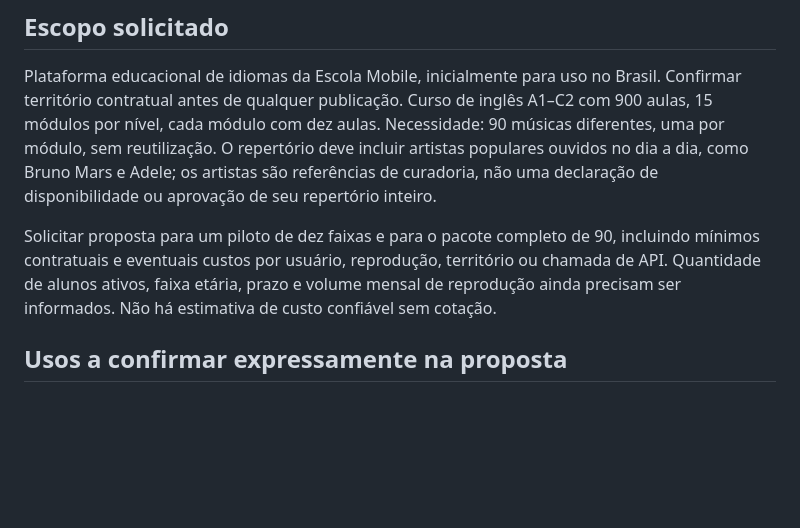
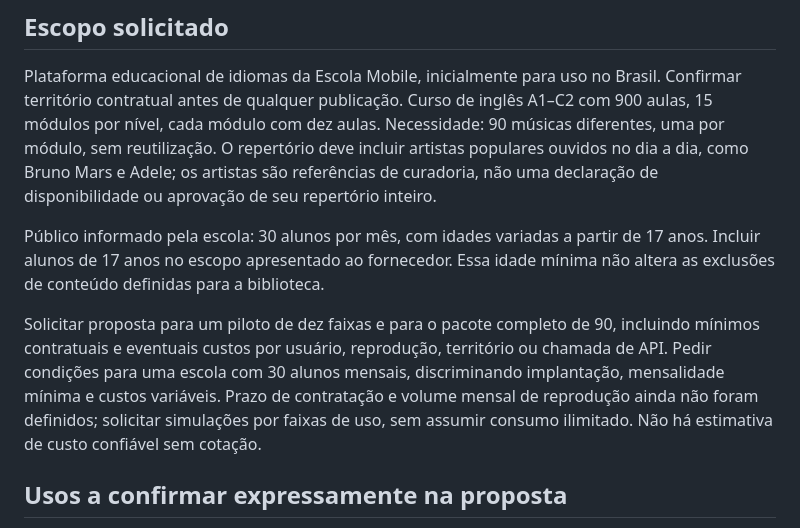
Before and after one commit to samuel-santos448/studyIA, a Markdown page: docs/music-commercial-brief.md, the part around the change. Rendered like a GitHub page; blank space fills up the shorter version.

Commit message:
Specify 30 monthly learners aged 17 and above in music licensing brief

```diff
--- a/docs/music-commercial-brief.md
+++ b/docs/music-commercial-brief.md
@@ -6,7 +6,9 @@ Preparado em 21 de outubro de 2026. Não enviado a fornecedores. Não há contra
 
 Plataforma educacional de idiomas da Escola Mobile, inicialmente para uso no Brasil. Confirmar território contratual antes de qualquer publicação. Curso de inglês A1–C2 com 900 aulas, 15 módulos por nível, cada módulo com dez aulas. Necessidade: 90 músicas diferentes, uma por módulo, sem reutilização. O repertório deve incluir artistas populares ouvidos no dia a dia, como Bruno Mars e Adele; os artistas são referências de curadoria, não uma declaração de disponibilidade ou aprovação de seu repertório inteiro.
 
-Solicitar proposta para um piloto de dez faixas e para o pacote completo de 90, incluindo mínimos contratuais e eventuais custos por usuário, reprodução, território ou chamada de API. Quantidade de alunos ativos, faixa etária, prazo e volume mensal de reprodução ainda precisam ser informados. Não há estimativa de custo confiável sem cotação.
+Público informado pela escola: 30 alunos por mês, com idades variadas a partir de 17 anos. Incluir alunos de 17 anos no escopo apresentado ao fornecedor. Essa idade mínima não altera as exclusões de conteúdo definidas para a biblioteca.
+
+Solicitar proposta para um piloto de dez faixas e para o pacote completo de 90, incluindo mínimos contratuais e eventuais custos por usuário, reprodução, território ou chamada de API. Pedir condições para uma escola com 30 alunos mensais, discriminando implantação, mensalidade mínima e custos variáveis. Prazo de contratação e volume mensal de reprodução ainda não foram definidos; solicitar simulações por faixas de uso, sem assumir consumo ilimitado. Não há estimativa de custo confiável sem cotação.
 
 ## Usos a confirmar expressamente na proposta
 
```
